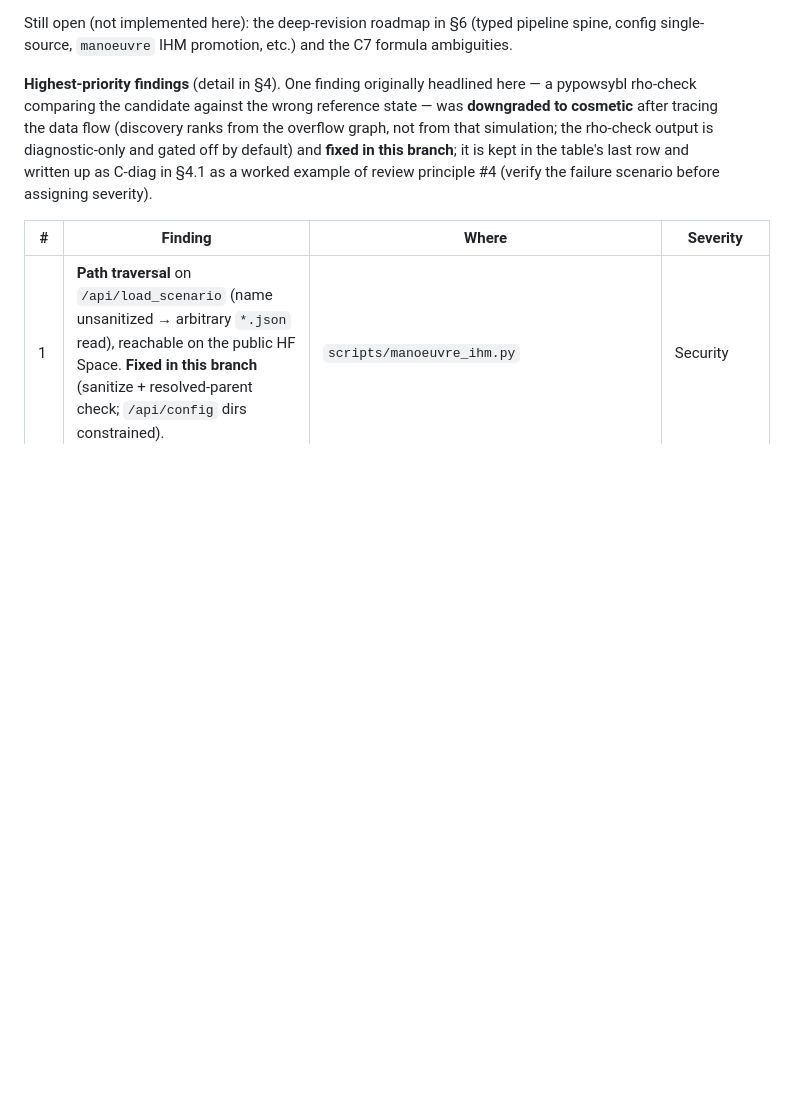
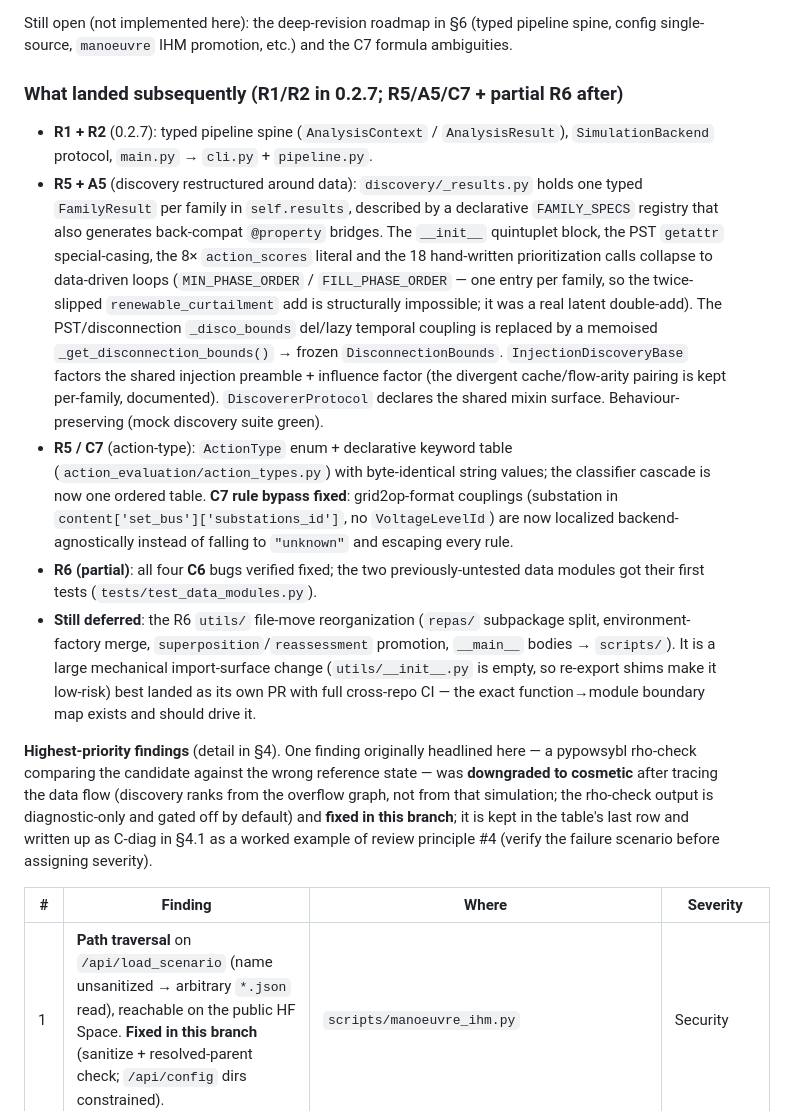
Before and after one commit to marota/Expert_op4grid_recommender, a Markdown page: docs/reviews/2026-07_full_code_review.md, the part around the change. Drawn GitHub-style; blank space fills up the shorter version.

```diff
--- a/docs/reviews/2026-07_full_code_review.md
+++ b/docs/reviews/2026-07_full_code_review.md
@@ -54,6 +54,35 @@ branch (released as **0.2.6**). Summary of what landed:
 
 Still open (not implemented here): the deep-revision roadmap in §6 (typed pipeline spine,
 config single-source, `manoeuvre` IHM promotion, etc.) and the C7 formula ambiguities.
+
+### What landed subsequently (R1/R2 in 0.2.7; R5/A5/C7 + partial R6 after)
+
+- **R1 + R2** (0.2.7): typed pipeline spine (`AnalysisContext` / `AnalysisResult`),
+  `SimulationBackend` protocol, `main.py` → `cli.py` + `pipeline.py`.
+- **R5 + A5** (discovery restructured around data): `discovery/_results.py` holds one
+  typed `FamilyResult` per family in `self.results`, described by a declarative
+  `FAMILY_SPECS` registry that also generates back-compat `@property` bridges. The
+  `__init__` quintuplet block, the PST `getattr` special-casing, the 8× `action_scores`
+  literal and the 18 hand-written prioritization calls collapse to data-driven loops
+  (`MIN_PHASE_ORDER` / `FILL_PHASE_ORDER` — one entry per family, so the twice-slipped
+  `renewable_curtailment` add is structurally impossible; it was a real latent double-add).
+  The PST/disconnection `_disco_bounds` del/lazy temporal coupling is replaced by a memoised
+  `_get_disconnection_bounds()` → frozen `DisconnectionBounds`. `InjectionDiscoveryBase`
+  factors the shared injection preamble + influence factor (the divergent cache/flow-arity
+  pairing is kept per-family, documented). `DiscovererProtocol` declares the shared mixin
+  surface. Behaviour-preserving (mock discovery suite green).
+- **R5 / C7** (action-type): `ActionType` enum + declarative keyword table
+  (`action_evaluation/action_types.py`) with byte-identical string values; the classifier
+  cascade is now one ordered table. **C7 rule bypass fixed**: grid2op-format couplings
+  (substation in `content['set_bus']['substations_id']`, no `VoltageLevelId`) are now
+  localized backend-agnostically instead of falling to `"unknown"` and escaping every rule.
+- **R6 (partial)**: all four **C6** bugs verified fixed; the two previously-untested data
+  modules got their first tests (`tests/test_data_modules.py`).
+- **Still deferred**: the R6 `utils/` file-move reorganization (`repas/` subpackage split,
+  environment-factory merge, `superposition`/`reassessment` promotion, `__main__` bodies →
+  `scripts/`). It is a large mechanical import-surface change (`utils/__init__.py` is empty,
+  so re-export shims make it low-risk) best landed as its own PR with full cross-repo CI —
+  the exact function→module boundary map exists and should drive it.
 
 **Highest-priority findings** (detail in §4). One finding originally headlined here — a pypowsybl rho-check comparing the candidate against the wrong reference state — was **downgraded to cosmetic** after tracing the data flow (discovery ranks from the overflow graph, not from that simulation; the rho-check output is diagnostic-only and gated off by default) and **fixed in this branch**; it is kept in the table's last row and written up as C-diag in §4.1 as a worked example of review principle #4 (verify the failure scenario before assigning severity).
 
```
Also changed, not shown: CHANGELOG.md (+33 -0 lines).
